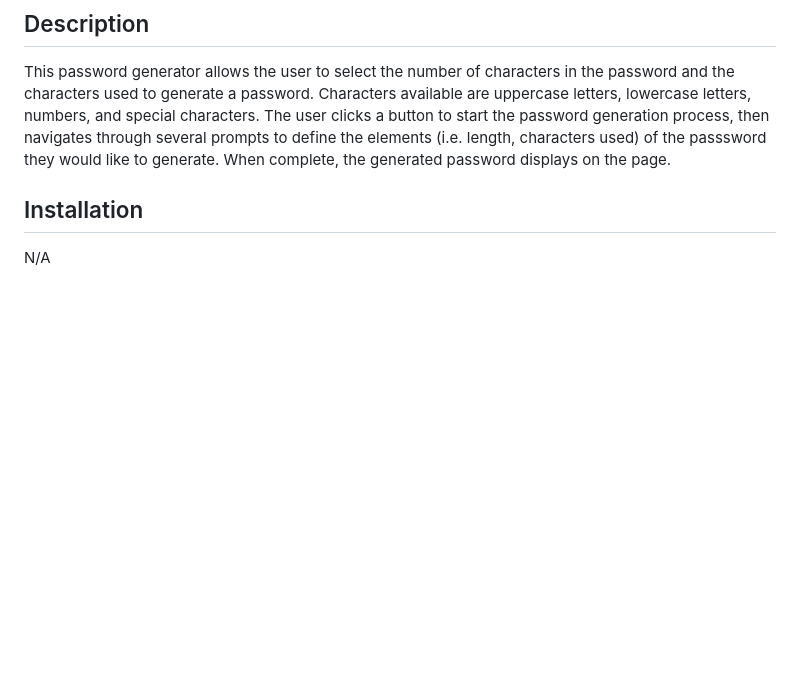
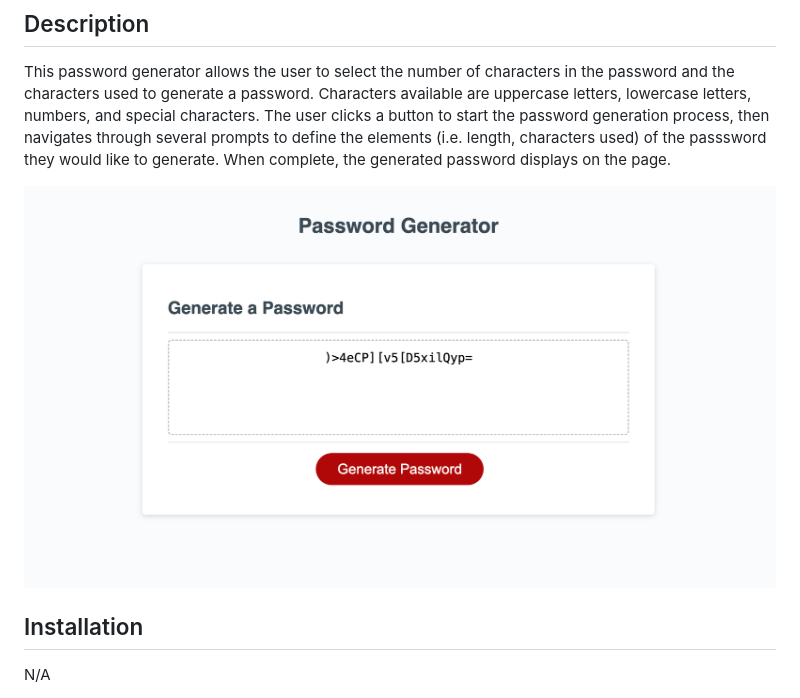
Before and after one commit to Charlotte-St/password-generator, a Markdown page: README.md, the part around the change. Rendered like a GitHub page; pictures changed too: Develop/password-generator-screenshot.png (added); blank space fills up the shorter version.

Commit message:
Removed function for user prompts; removed console logs; added screenshot to README

```diff
--- a/README.md
+++ b/README.md
@@ -2,6 +2,8 @@
 
 ## Description
 This password generator allows the user to select the number of characters in the password and the characters used to generate a password. Characters available are uppercase letters, lowercase letters, numbers, and special characters. The user clicks a button to start the password generation process, then navigates through several prompts to define the elements (i.e. length, characters used) of the passsword they would like to generate. When complete, the generated password displays on the page.
+
+![Screenshot of password generator](/Develop/password-generator-screenshot.png)
 
 ## Installation
 N/A
```
Also changed, not shown: 2 other files.
